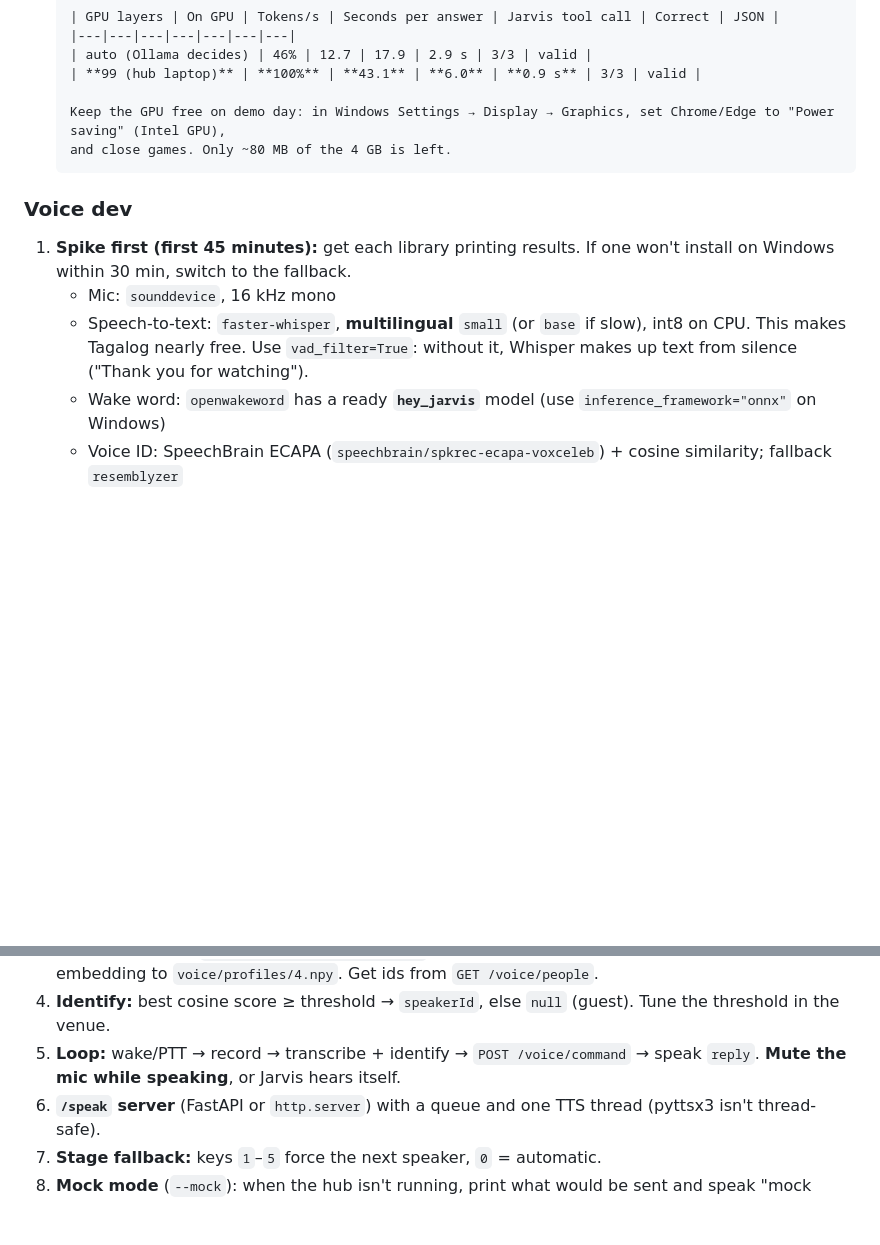
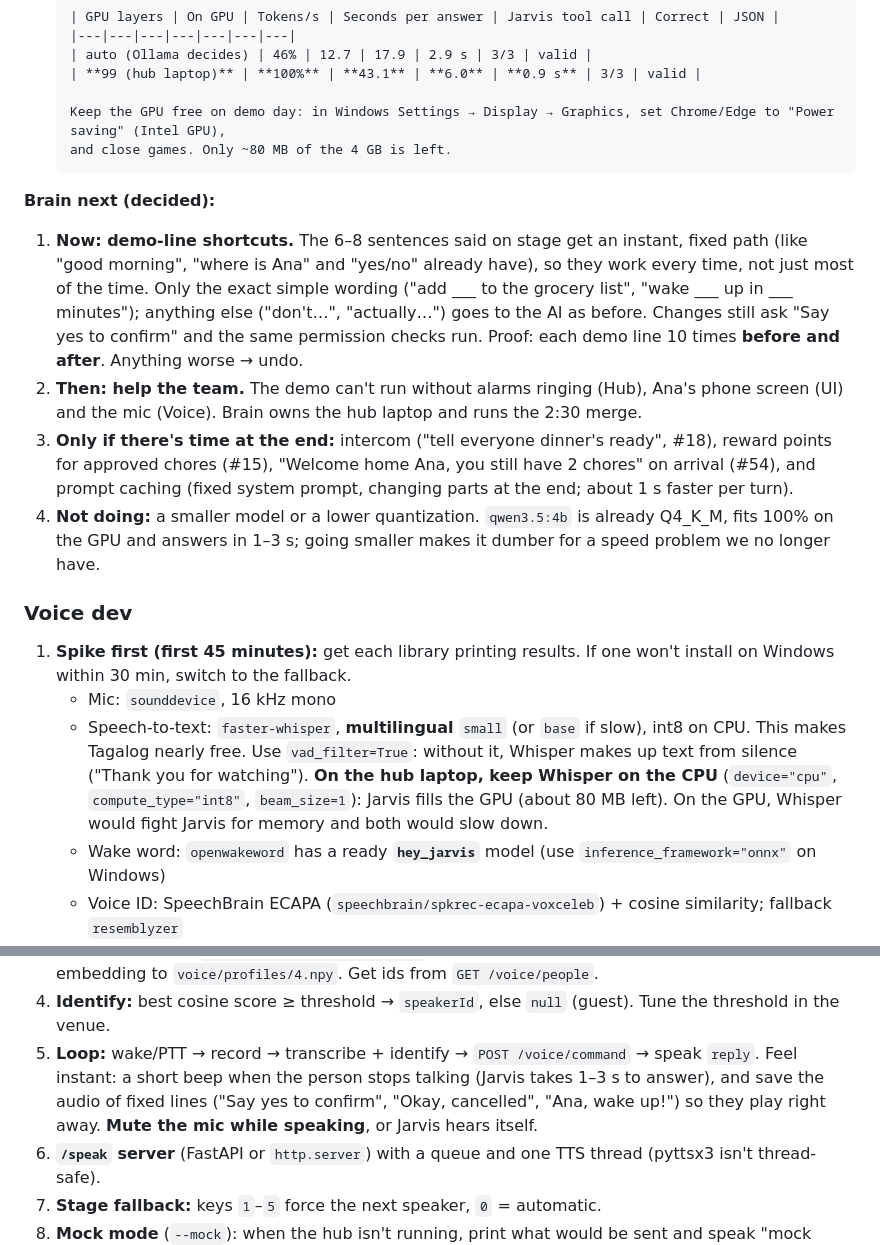
Before and after one commit to Cjake28/hackathon-2026, a Markdown page: TEAM-PLAN.md, 2 parts joined by grey strips. GitHub-like rendering; blank space fills up the shorter version.

Commit message:
Plan: Brain next steps (demo shortcuts, help team, extras), Whisper on CPU
Co-Authored-By: Claude Opus 5.5 <noreply@anthropic.com>

```diff
--- a/TEAM-PLAN.md
+++ b/TEAM-PLAN.md
@@ -489,6 +489,21 @@ As Ana: "delete my wake-up alarm" → a polite refusal. As guest: "who's home?"
       Keep the GPU free on demo day: in Windows Settings → Display → Graphics, set Chrome/Edge to "Power saving" (Intel GPU),
       and close games. Only ~80 MB of the 4 GB is left.
 
+**Brain next (decided):**
+
+1. **Now: demo-line shortcuts.** The 6–8 sentences said on stage get an instant, fixed path (like "good morning",
+   "where is Ana" and "yes/no" already have), so they work every time, not just most of the time. Only the exact
+   simple wording ("add ___ to the grocery list", "wake ___ up in ___ minutes"); anything else ("don't…",
+   "actually…") goes to the AI as before. Changes still ask "Say yes to confirm" and the same permission checks run.
+   Proof: each demo line 10 times **before and after**. Anything worse → undo.
+2. **Then: help the team.** The demo can't run without alarms ringing (Hub), Ana's phone screen (UI) and the mic (Voice).
+   Brain owns the hub laptop and runs the 2:30 merge.
+3. **Only if there's time at the end:** intercom ("tell everyone dinner's ready", #18), reward points for approved
+   chores (#15), "Welcome home Ana, you still have 2 chores" on arrival (#54), and prompt caching (fixed system
+   prompt, changing parts at the end; about 1 s faster per turn).
+4. **Not doing:** a smaller model or a lower quantization. `qwen3.5:4b` is already Q4_K_M, fits 100% on the GPU and
+   answers in 1–3 s; going smaller makes it dumber for a speed problem we no longer have.
+
 ### Voice dev
 
 1. **Spike first (first 45 minutes):** get each library printing results. If one won't install on Windows within
@@ -496,6 +511,8 @@ As Ana: "delete my wake-up alarm" → a polite refusal. As guest: "who's home?"
    - Mic: `sounddevice`, 16 kHz mono
    - Speech-to-text: `faster-whisper`, **multilingual** `small` (or `base` if slow), int8 on CPU. This makes Tagalog nearly free.
      Use `vad_filter=True`: without it, Whisper makes up text from silence ("Thank you for watching").
+     **On the hub laptop, keep Whisper on the CPU** (`device="cpu"`, `compute_type="int8"`, `beam_size=1`): Jarvis fills the
+     GPU (about 80 MB left). On the GPU, Whisper would fight Jarvis for memory and both would slow down.
    - Wake word: `openwakeword` has a ready **`hey_jarvis`** model (use `inference_framework="onnx"` on Windows)
    - Voice ID: SpeechBrain ECAPA (`speechbrain/spkrec-ecapa-voxceleb`) + cosine similarity; fallback `resemblyzer`
    - Text-to-speech: `pyttsx3` (Windows voices, offline, no download). It can hang after the first sentence when run from
@@ -507,6 +524,8 @@ As Ana: "delete my wake-up alarm" → a polite refusal. As guest: "who's home?"
    `voice/profiles/4.npy`. Get ids from `GET /voice/people`.
 4. **Identify:** best cosine score ≥ threshold → `speakerId`, else `null` (guest). Tune the threshold in the venue.
 5. **Loop:** wake/PTT → record → transcribe + identify → `POST /voice/command` → speak `reply`.
+   Feel instant: a short beep when the person stops talking (Jarvis takes 1–3 s to answer), and save the audio of fixed
+   lines ("Say yes to confirm", "Okay, cancelled", "Ana, wake up!") so they play right away.
    **Mute the mic while speaking**, or Jarvis hears itself.
 6. **`/speak` server** (FastAPI or `http.server`) with a queue and one TTS thread (pyttsx3 isn't thread-safe).
 7. **Stage fallback:** keys `1`–`5` force the next speaker, `0` = automatic.
```
